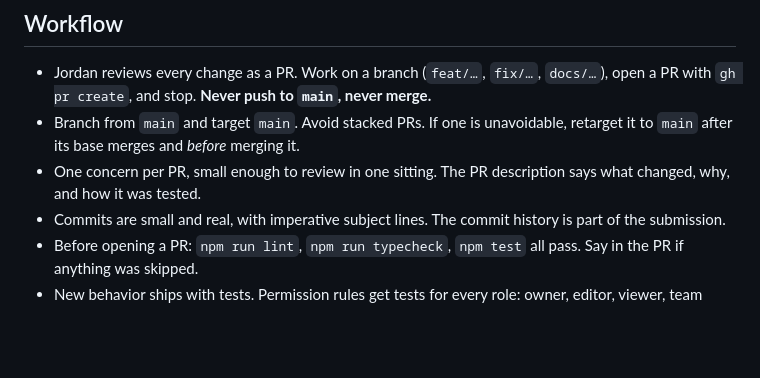
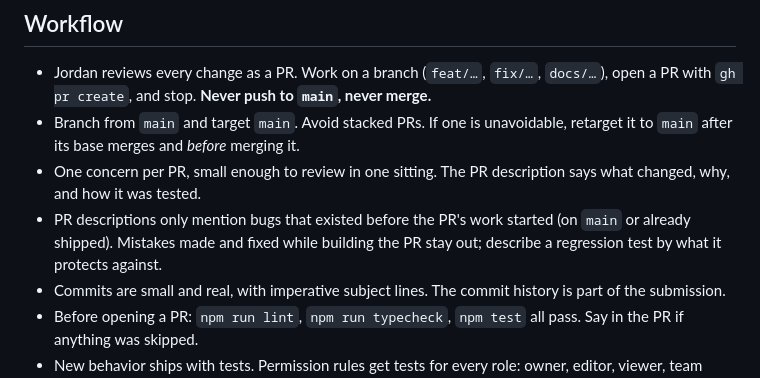
Before and after one commit to JordanFriendshuh/bluestaq-notes, a Markdown page: CLAUDE.md, the part around the change. GitHub-like rendering; blank space fills up the shorter version.

Commit message:
Keep in-development bugs out of PR descriptions
Co-Authored-By: Claude Opus 5.5 (1M context) <noreply@anthropic.com>
Claude-Session: https://claude.ai/code/session_01ACSGnnCBbLi7RHB7hoySy6

```diff
--- a/CLAUDE.md
+++ b/CLAUDE.md
@@ -66,6 +66,9 @@ Routes parse input and shape output. Services hold the logic and the SQL. Routes
   `main` after its base merges and *before* merging it.
 - One concern per PR, small enough to review in one sitting. The PR description says what changed,
   why, and how it was tested.
+- PR descriptions only mention bugs that existed before the PR's work started (on `main` or already
+  shipped). Mistakes made and fixed while building the PR stay out; describe a regression test by
+  what it protects against.
 - Commits are small and real, with imperative subject lines. The commit history is part of the
   submission.
 - Before opening a PR: `npm run lint`, `npm run typecheck`, `npm test` all pass. Say in the PR if anything was skipped.
```
